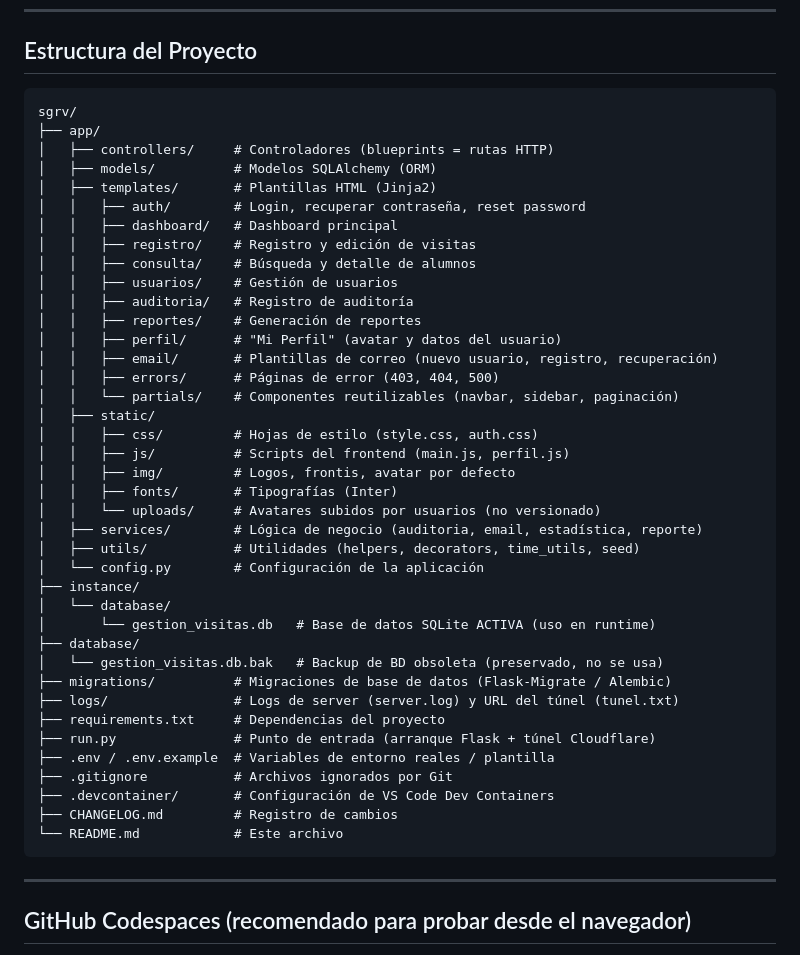
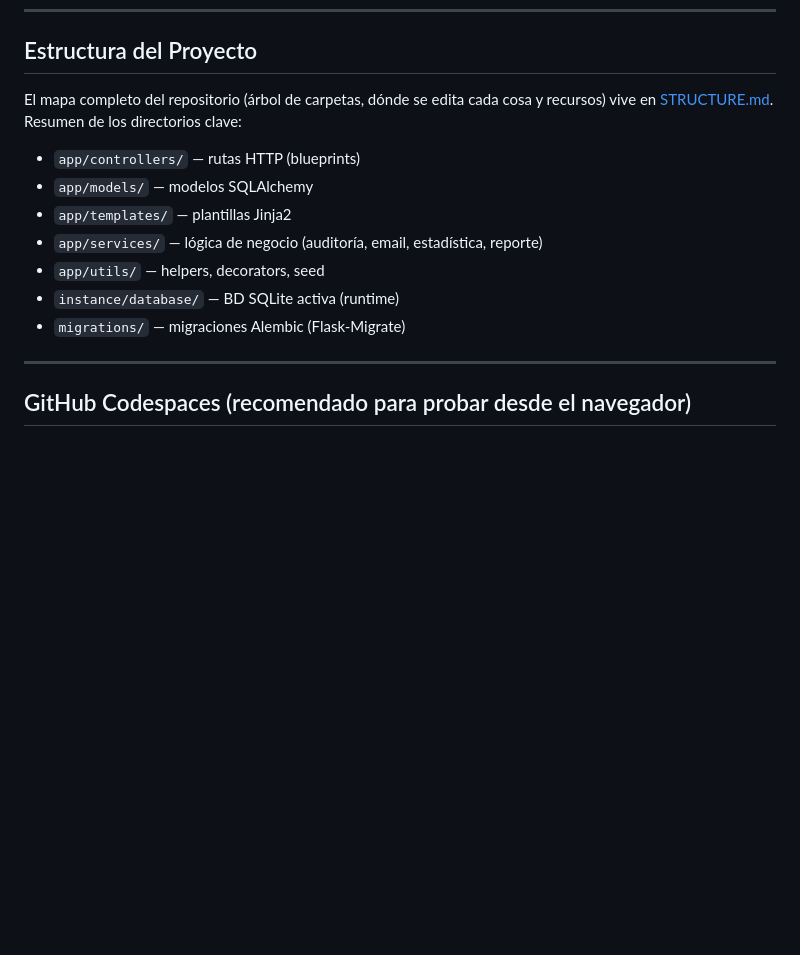
Before and after one commit to azconsultingperu/sgrv, a Markdown page: README.md, the part around the change. Drawn GitHub-style; blank space fills up the shorter version.

Commit message:
docs: STRUCTURE.md y enlace en README

````diff
--- a/README.md
+++ b/README.md
@@ -60,47 +60,15 @@ _Vista del sistema en producción: dashboard con métricas, gráficos estadísti
 
 ## Estructura del Proyecto
 
-```
-sgrv/
-├── app/
-│   ├── controllers/     # Controladores (blueprints = rutas HTTP)
-│   ├── models/          # Modelos SQLAlchemy (ORM)
-│   ├── templates/       # Plantillas HTML (Jinja2)
-│   │   ├── auth/        # Login, recuperar contraseña, reset password
-│   │   ├── dashboard/   # Dashboard principal
-│   │   ├── registro/    # Registro y edición de visitas
-│   │   ├── consulta/    # Búsqueda y detalle de alumnos
-│   │   ├── usuarios/    # Gestión de usuarios
-│   │   ├── auditoria/   # Registro de auditoría
-│   │   ├── reportes/    # Generación de reportes
-│   │   ├── perfil/      # "Mi Perfil" (avatar y datos del usuario)
-│   │   ├── email/       # Plantillas de correo (nuevo usuario, registro, recuperación)
-│   │   ├── errors/      # Páginas de error (403, 404, 500)
-│   │   └── partials/    # Componentes reutilizables (navbar, sidebar, paginación)
-│   ├── static/
-│   │   ├── css/         # Hojas de estilo (style.css, auth.css)
-│   │   ├── js/          # Scripts del frontend (main.js, perfil.js)
-│   │   ├── img/         # Logos, frontis, avatar por defecto
-│   │   ├── fonts/       # Tipografías (Inter)
-│   │   └── uploads/     # Avatares subidos por usuarios (no versionado)
-│   ├── services/        # Lógica de negocio (auditoria, email, estadística, reporte)
-│   ├── utils/           # Utilidades (helpers, decorators, time_utils, seed)
-│   └── config.py        # Configuración de la aplicación
-├── instance/
-│   └── database/
-│       └── gestion_visitas.db   # Base de datos SQLite ACTIVA (uso en runtime)
-├── database/
-│   └── gestion_visitas.db.bak   # Backup de BD obsoleta (preservado, no se usa)
-├── migrations/          # Migraciones de base de datos (Flask-Migrate / Alembic)
-├── logs/                # Logs de server (server.log) y URL del túnel (tunel.txt)
-├── requirements.txt     # Dependencias del proyecto
-├── run.py               # Punto de entrada (arranque Flask + túnel Cloudflare)
-├── .env / .env.example  # Variables de entorno reales / plantilla
-├── .gitignore           # Archivos ignorados por Git
-├── .devcontainer/       # Configuración de VS Code Dev Containers
-├── CHANGELOG.md         # Registro de cambios
-└── README.md            # Este archivo
-```
+El mapa completo del repositorio (árbol de carpetas, dónde se edita cada cosa y recursos) vive en [STRUCTURE.md](STRUCTURE.md). Resumen de los directorios clave:
+
+- `app/controllers/` — rutas HTTP (blueprints)
+- `app/models/` — modelos SQLAlchemy
+- `app/templates/` — plantillas Jinja2
+- `app/services/` — lógica de negocio (auditoría, email, estadística, reporte)
+- `app/utils/` — helpers, decorators, seed
+- `instance/database/` — BD SQLite activa (runtime)
+- `migrations/` — migraciones Alembic (Flask-Migrate)
 
 ---
 
````
Also changed, not shown: CHANGELOG.md (+7 -0 lines), STRUCTURE.md (added, +47 -0 lines).
